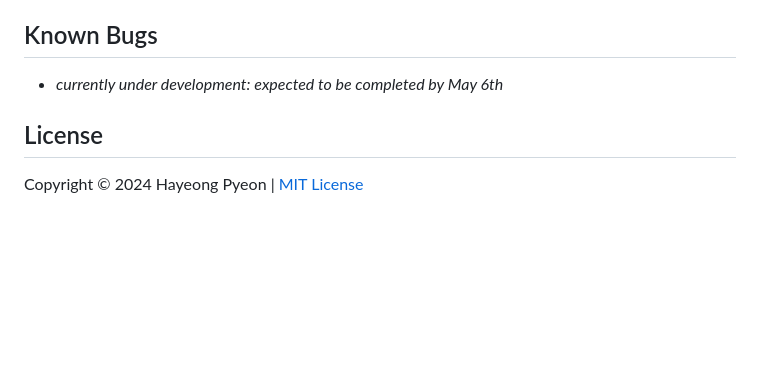
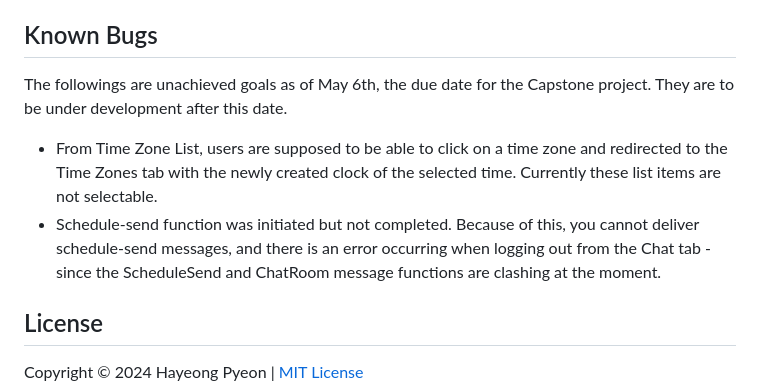
Before and after one commit to hypyeon/linkup-zone, a Markdown page: README.md, the part around the change. Rendered like a GitHub page; blank space fills up the shorter version.

Commit message:
add known bugs

```diff
--- a/README.md
+++ b/README.md
@@ -87,7 +87,9 @@ If everything is set up _correctly_, you should see your new app running in your
 
 
 ## Known Bugs
-- *currently under development: expected to be completed by May 6th*
+The followings are unachieved goals as of May 6th, the due date for the Capstone project. They are to be under development after this date.
+- From Time Zone List, users are supposed to be able to click on a time zone and redirected to the Time Zones tab with the newly created clock of the selected time. Currently these list items are not selectable.
+- Schedule-send function was initiated but not completed. Because of this, you cannot deliver schedule-send messages, and there is an error occurring when logging out from the Chat tab - since the ScheduleSend and ChatRoom message functions are clashing at the moment.
 
 ## License
 Copyright © 2024 Hayeong Pyeon | [MIT License](/LICENSE.txt)
```
